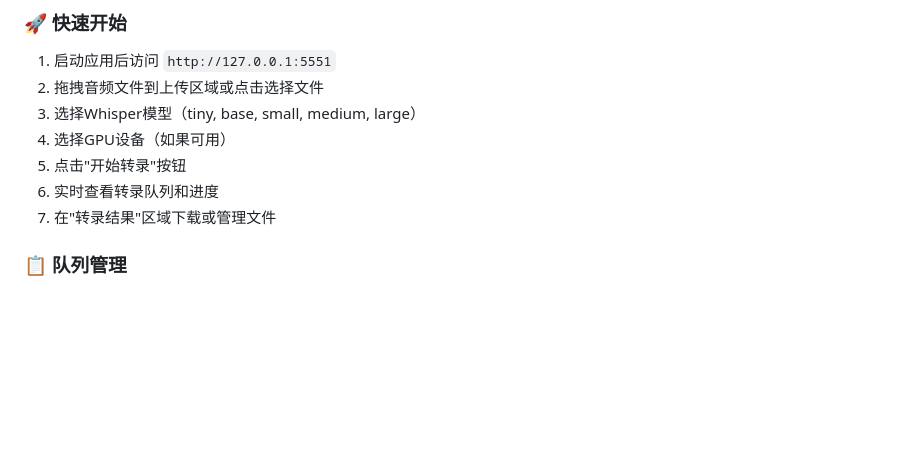
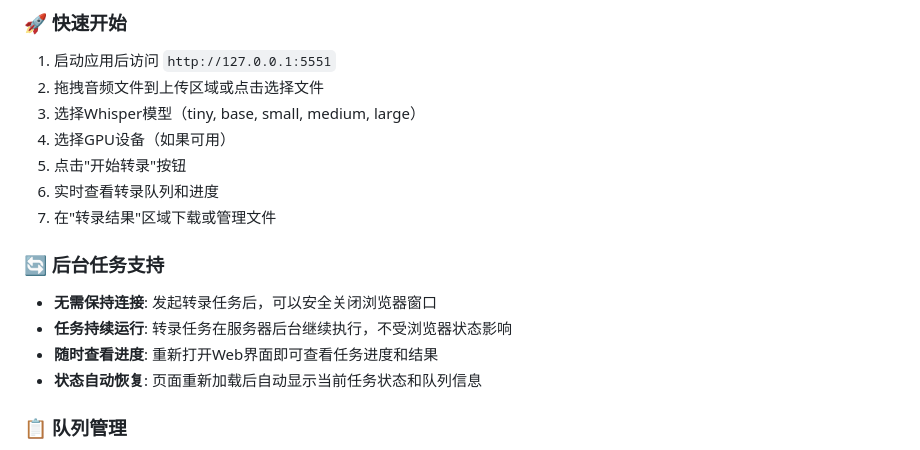
Before and after one commit to grigs28/whisper-web-transcriber, a Markdown page: README.md, the part around the change. GitHub-like rendering; blank space fills up the shorter version.

Commit message:
docs: 添加后台任务支持说明
- 在README.md使用方法部分新增后台任务支持小节
- 说明用户可以在发起转录任务后关闭浏览器
- 强调任务会在服务器后台持续运行
- 提醒用户可随时重新打开界面查看进度

```diff
--- a/README.md
+++ b/README.md
@@ -107,6 +107,12 @@ python app.py
 5. 点击"开始转录"按钮
 6. 实时查看转录队列和进度
 7. 在"转录结果"区域下载或管理文件
+
+### 🔄 后台任务支持
+- **无需保持连接**: 发起转录任务后，可以安全关闭浏览器窗口
+- **任务持续运行**: 转录任务在服务器后台继续执行，不受浏览器状态影响
+- **随时查看进度**: 重新打开Web界面即可查看任务进度和结果
+- **状态自动恢复**: 页面重新加载后自动显示当前任务状态和队列信息
 
 ### 📋 队列管理
 - **查看队列**: 实时显示所有任务的状态和进度
```
